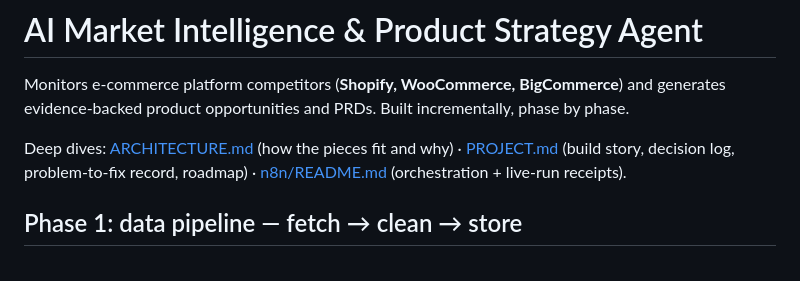
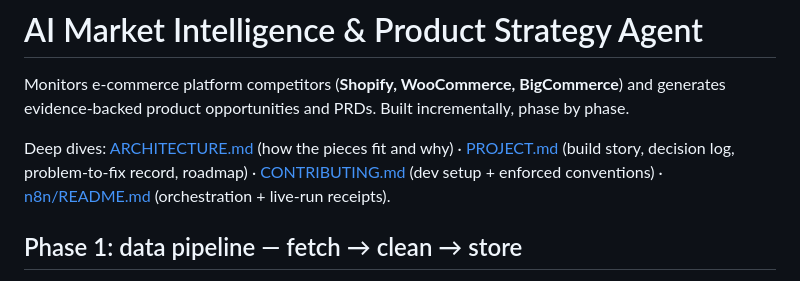
Before and after one commit to Aabyyss/AI-Market-Intelligence-Product-Strategy-Agent, a Markdown page: README.md, the part around the change. Rendered like a GitHub page.

Commit message:
readme deep dives point at the contributor guide
The header line is the discovery path for every doc; a repo with
enforced conventions works best when the guide is one click from the
top, not only a link at the bottom.

🤖 Generated with Codebuff
Co-Authored-By: Codebuff <noreply@codebuff.com>

```diff
--- a/README.md
+++ b/README.md
@@ -6,7 +6,8 @@ PRDs. Built incrementally, phase by phase.
 
 Deep dives: [ARCHITECTURE.md](ARCHITECTURE.md) (how the pieces fit and why) ·
 [PROJECT.md](PROJECT.md) (build story, decision log, problem-to-fix record,
-roadmap) · [n8n/README.md](n8n/README.md) (orchestration + live-run receipts).
+roadmap) · [CONTRIBUTING.md](CONTRIBUTING.md) (dev setup + enforced conventions) ·
+[n8n/README.md](n8n/README.md) (orchestration + live-run receipts).
 
 ## Phase 1: data pipeline — fetch → clean → store
 
```
